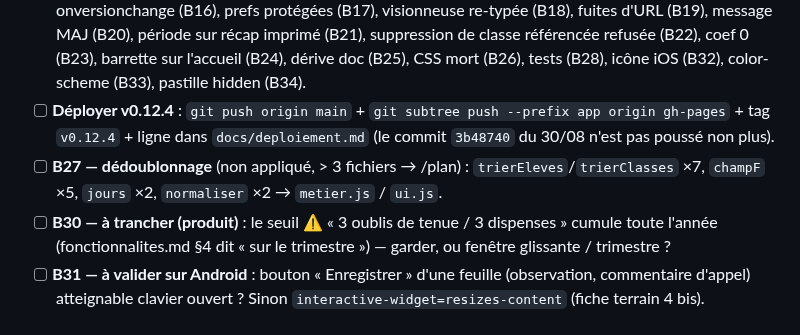
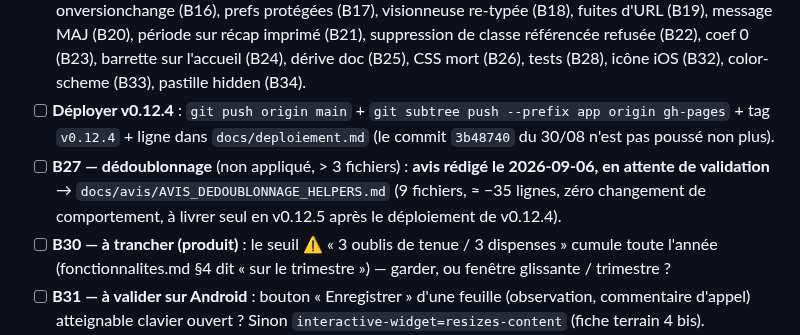
Before and after one commit to alemoine4/carnet-eps, a Markdown page: TODO.md, the part around the change. Rendered like a GitHub page.

Commit message:
docs(avis): B27 dédoublonnage des helpers — avis avant application (en attente)
Co-Authored-By: Claude Fable 5.1 <noreply@anthropic.com>

```diff
--- a/TODO.md
+++ b/TODO.md
@@ -10,7 +10,7 @@ Vue d'ensemble des phases : `docs/roadmap.md`.
 ### Audit du 2026-09-05 (rapport : `docs/audit-2026-09-05.md` — 34 constats, 30 traités)
 - [x] 2026-09-05 — **Correctifs livrés en v0.12.4** (30 constats, tests de non-régression `tests/e2e/regressions.spec.mjs` 13/13 + smoke 8/8) : grille d'appel 2 colonnes dès 360 px (B01), import JSON altéré refusé avant écriture (B02), appui long vs défilement (B03), double tap (B04), double clic « Créer la séance » (B05), compteur « saisis » (B06), contrastes rouge/badges (B07/B08), vignette au clavier (B09), **élève « parti »** (B10), rollback DB_VERSION documenté (B11), SW et réponses non-OK (B12), `capture` retiré (B13), écran blanc → message (B14), repli randomUUID (B15), onversionchange (B16), prefs protégées (B17), visionneuse re-typée (B18), fuites d'URL (B19), message MAJ (B20), période sur récap imprimé (B21), suppression de classe référencée refusée (B22), coef 0 (B23), barrette sur l'accueil (B24), dérive doc (B25), CSS mort (B26), tests (B28), icône iOS (B32), color-scheme (B33), pastille hidden (B34).
 - [ ] **Déployer v0.12.4** : `git push origin main` + `git subtree push --prefix app origin gh-pages` + tag `v0.12.4` + ligne dans `docs/deploiement.md` (le commit `3b48740` du 30/08 n'est pas poussé non plus).
-- [ ] **B27 — dédoublonnage** (non appliqué, > 3 fichiers → /plan) : `trierEleves`/`trierClasses` ×7, `champF` ×5, `jours` ×2, `normaliser` ×2 → `metier.js` / `ui.js`.
+- [ ] **B27 — dédoublonnage** (non appliqué, > 3 fichiers) : **avis rédigé le 2026-09-06, en attente de validation** → `docs/avis/AVIS_DEDOUBLONNAGE_HELPERS.md` (9 fichiers, ≈ −35 lignes, zéro changement de comportement, à livrer seul en v0.12.5 après le déploiement de v0.12.4).
 - [ ] **B30 — à trancher (produit)** : le seuil ⚠ « 3 oublis de tenue / 3 dispenses » cumule toute l'année (fonctionnalites.md §4 dit « sur le trimestre ») — garder, ou fenêtre glissante / trimestre ?
 - [ ] **B31 — à valider sur Android** : bouton « Enregistrer » d'une feuille (observation, commentaire d'appel) atteignable clavier ouvert ? Sinon `interactive-widget=resizes-content` (fiche terrain 4 bis).
 - [ ] **B29 — différé** : cascades de suppression en N transactions (non atomiques) → une transaction multi-stores = refactor `io.js` (AVIS avant).
```
Also changed, not shown: docs/avis/AVIS_DEDOUBLONNAGE_HELPERS.md (added, +69 -0 lines).
